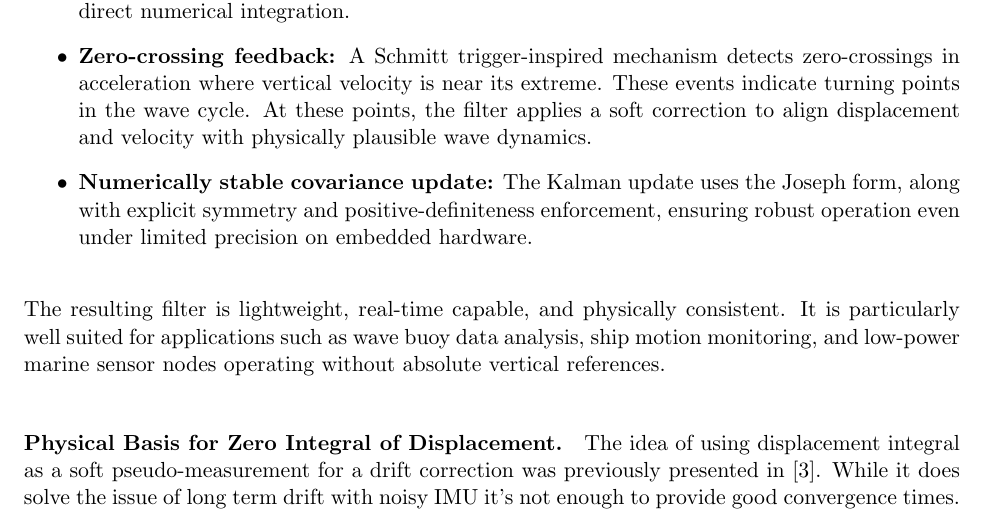
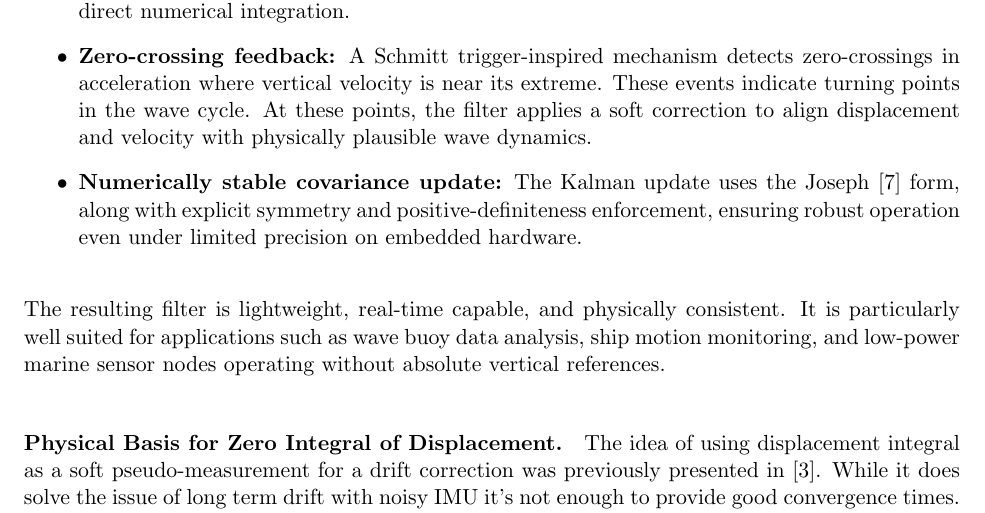
Before and after one commit to bareboat-necessities/bbn-wave-period-esp32, a LaTeX paper (bbn_wave_freq_m5atomS3/doc/heave_tracking_kalman.tex): part of page 2 of 10, cut so that both start at the same text. Compiled offline with pdfLaTeX.

Commit message:
Update heave_tracking_kalman.tex

```diff
--- a/bbn_wave_freq_m5atomS3/doc/heave_tracking_kalman.tex
+++ b/bbn_wave_freq_m5atomS3/doc/heave_tracking_kalman.tex
@@ -49,7 +49,7 @@ The core features of the proposed method are:
 
     \item \textbf{Zero-crossing feedback:} A Schmitt trigger-inspired mechanism detects zero-crossings in acceleration where vertical velocity is near its extreme. These events indicate turning points in the wave cycle. At these points, the filter applies a soft correction to align displacement and velocity with physically plausible wave dynamics.
 
-    \item \textbf{Numerically stable covariance update:} The Kalman update uses the Joseph form, along with explicit symmetry and positive-definiteness enforcement, ensuring robust operation even under limited precision on embedded hardware.
+    \item \textbf{Numerically stable covariance update:} The Kalman update uses the Joseph\cite{grewal2014kalman} form, along with explicit symmetry and positive-definiteness enforcement, ensuring robust operation even under limited precision on embedded hardware.
 \end{itemize}
 
 The resulting filter is lightweight, real-time capable, and physically consistent. It is particularly well suited for applications such as wave buoy data analysis, ship motion monitoring, and low-power marine sensor nodes operating without absolute vertical references.
```
